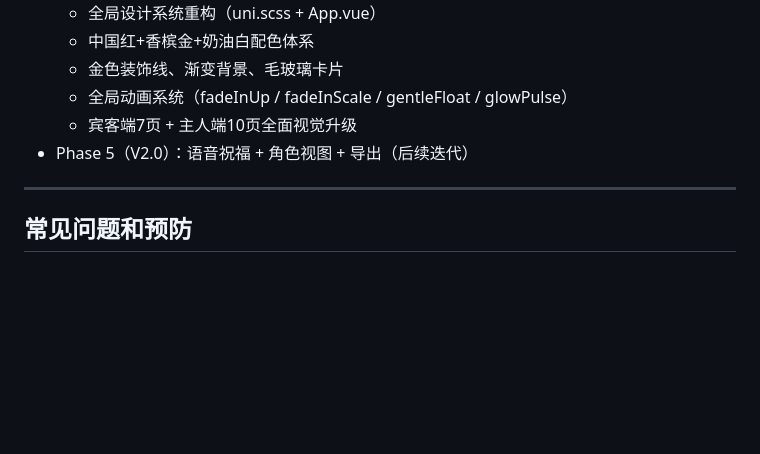
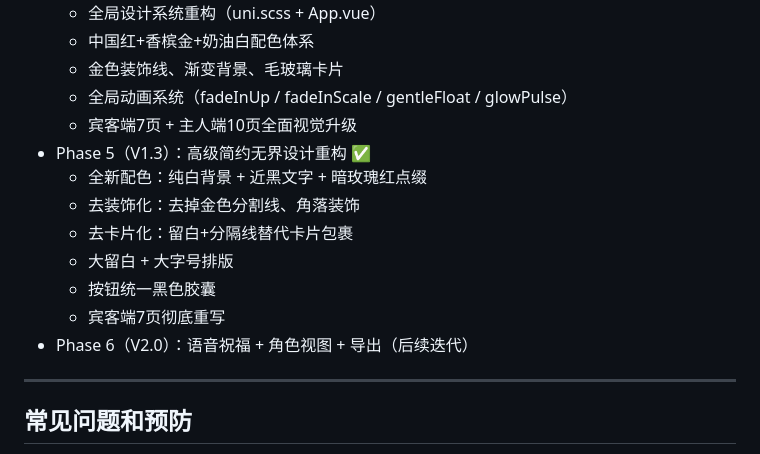
Before and after one commit to kdnsna/wedding-navigator, a Markdown page: AGENTS.md, the part around the change. Drawn GitHub-style; blank space fills up the shorter version.

Commit message:
docs: 更新 AGENTS.md，记录 V1.3 高级简约设计重构

```diff
--- a/AGENTS.md
+++ b/AGENTS.md
@@ -181,7 +181,14 @@ wedding-miniprogram/
   - 金色装饰线、渐变背景、毛玻璃卡片
   - 全局动画系统（fadeInUp / fadeInScale / gentleFloat / glowPulse）
   - 宾客端7页 + 主人端10页全面视觉升级
-- Phase 5（V2.0）：语音祝福 + 角色视图 + 导出（后续迭代）
+- Phase 5（V1.3）：高级简约无界设计重构 ✅
+  - 全新配色：纯白背景 + 近黑文字 + 暗玫瑰红点缀
+  - 去装饰化：去掉金色分割线、角落装饰
+  - 去卡片化：留白+分隔线替代卡片包裹
+  - 大留白 + 大字号排版
+  - 按钮统一黑色胶囊
+  - 宾客端7页彻底重写
+- Phase 6（V2.0）：语音祝福 + 角色视图 + 导出（后续迭代）
 
 ---
 
```
